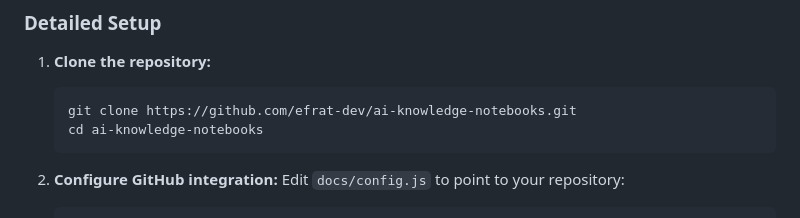
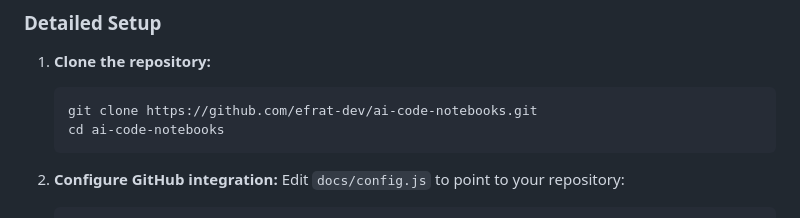
Before and after one commit to efrat-dev/ai-code-notebooks, a Markdown page: docs/DOCUMENTATION.md, the part around the change. Rendered like a GitHub page.

Commit message:
fix: change clone url

````diff
--- a/docs/DOCUMENTATION.md
+++ b/docs/DOCUMENTATION.md
@@ -159,8 +159,8 @@ scripts/
 
 1. **Clone the repository:**
    ```bash
-   git clone https://github.com/efrat-dev/ai-knowledge-notebooks.git
-   cd ai-knowledge-notebooks
+   git clone https://github.com/efrat-dev/ai-code-notebooks.git
+   cd ai-code-notebooks
    ```
 
 2. **Configure GitHub integration:**
````
